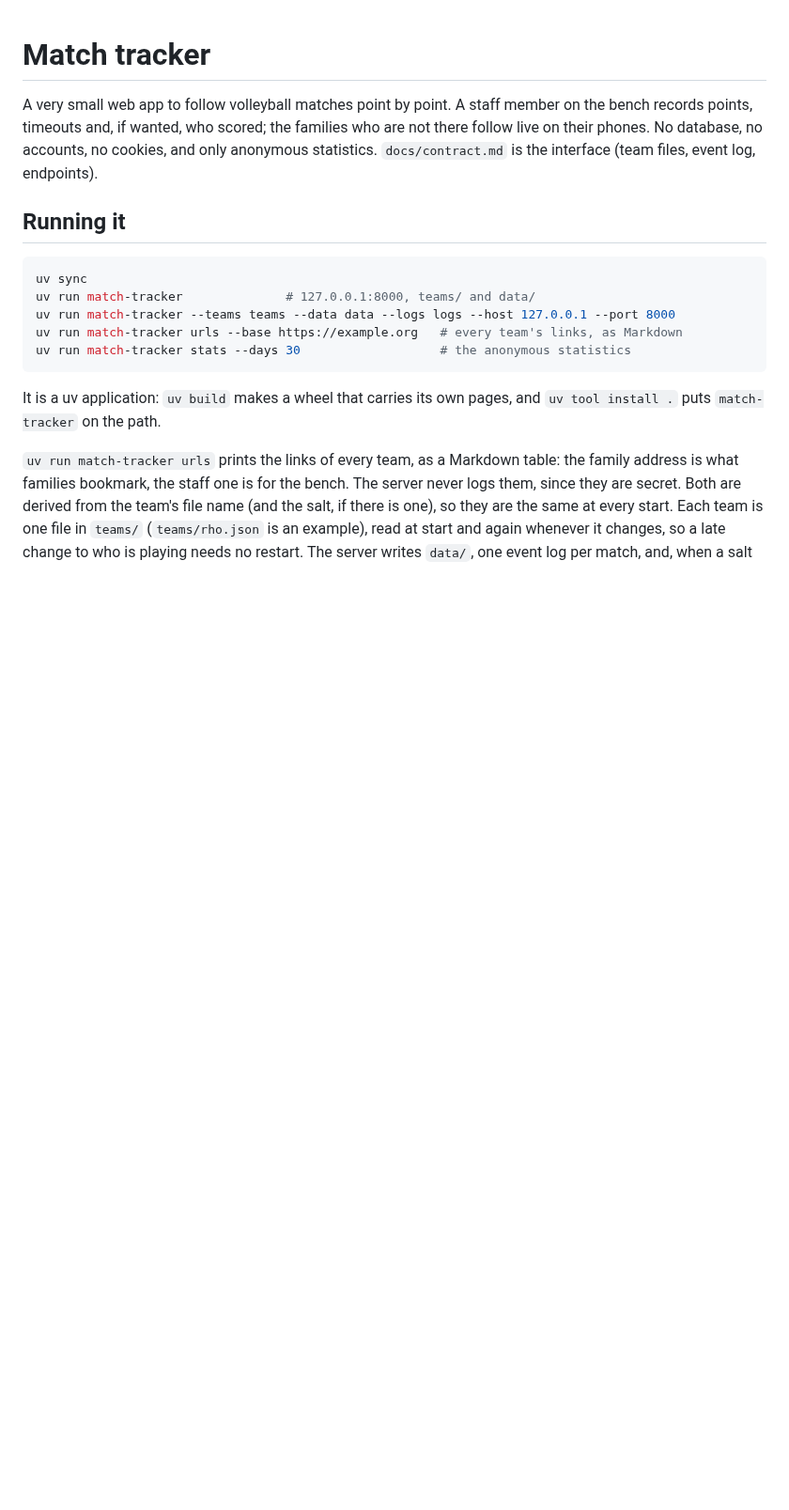
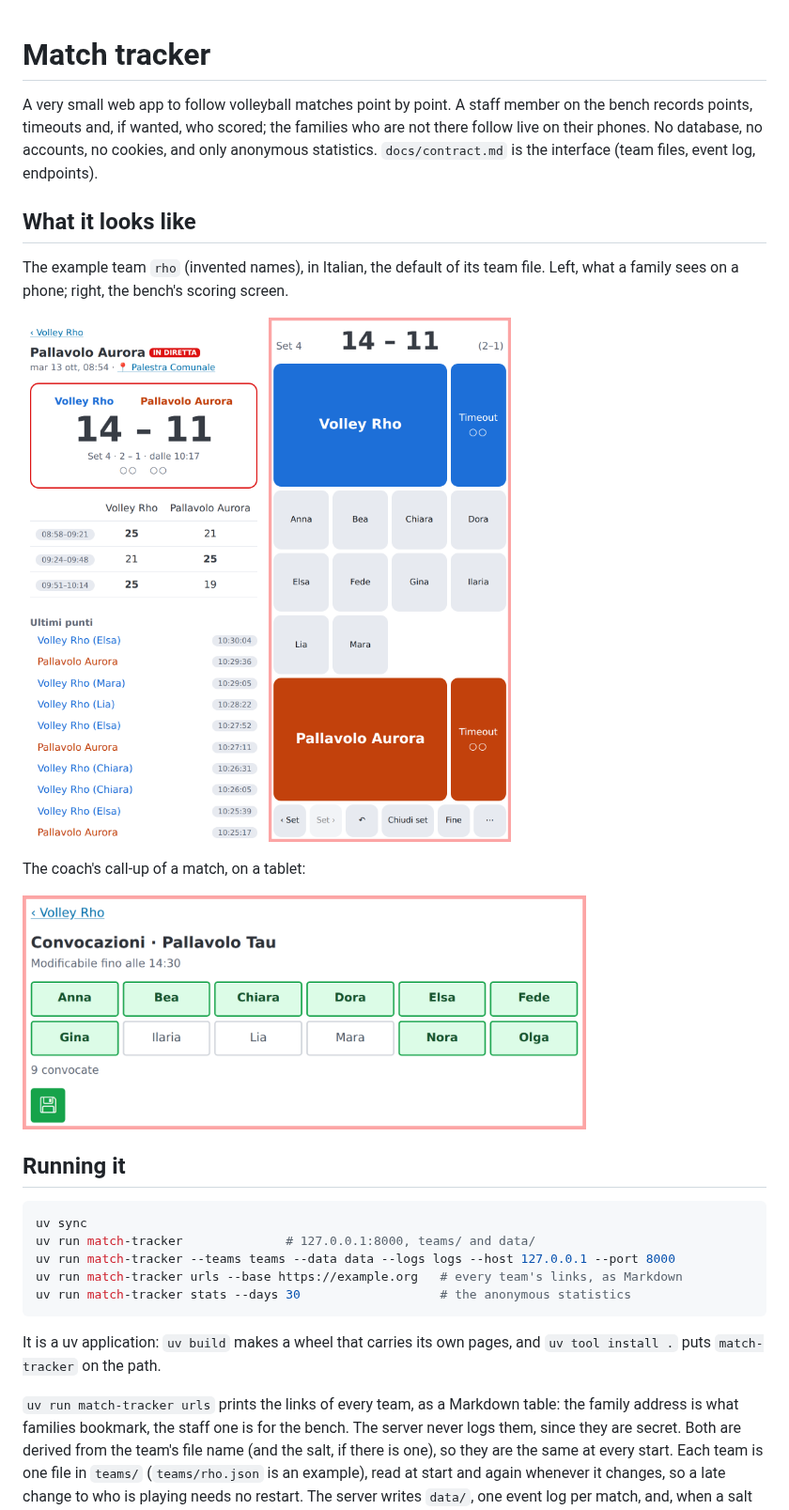
Before and after one commit to mapio/match-tracker, a Markdown page: README.md, the part around the change. Shown at 94% size. GitHub-like rendering; pictures changed too: docs/screenshots/callup.png (added), docs/screenshots/family.png (added), docs/screenshots/staff.png (added); blank space fills up the shorter version.

Commit message:
Show the app in the README with screenshots of the example team
Someone reading the code to check what the service does should also see what
a family and the bench see. The pictures come from the invented team rho, on
a scratch copy with a made-up match, so they carry no real name or venue.

Co-Authored-By: Claude Sonnet 5.5 <noreply@anthropic.com>

```diff
--- a/README.md
+++ b/README.md
@@ -5,6 +5,20 @@ on the bench records points, timeouts and, if wanted, who scored; the families
 who are not there follow live on their phones. No database, no accounts, no
 cookies, and only anonymous statistics. `docs/contract.md` is the interface
 (team files, event log, endpoints).
+
+## What it looks like
+
+The example team `rho` (invented names), in Italian, the default of its team
+file. Left, what a family sees on a phone; right, the bench's scoring screen.
+
+<p>
+<img src="docs/screenshots/family.png" alt="Family page of a live match: the score 14 to 11 in the fourth set, the finished sets with their times and the latest points with their scorers" width="300">
+<img src="docs/screenshots/staff.png" alt="Staff scoring screen: one large button for each team, a button for each player to say who scored, and the set controls" width="300">
+</p>
+
+The coach's call-up of a match, on a tablet:
+
+<img src="docs/screenshots/callup.png" alt="Call-up page: the players of the team as buttons, the called ones highlighted, and a save button" width="600">
 
 ## Running it
 
```
